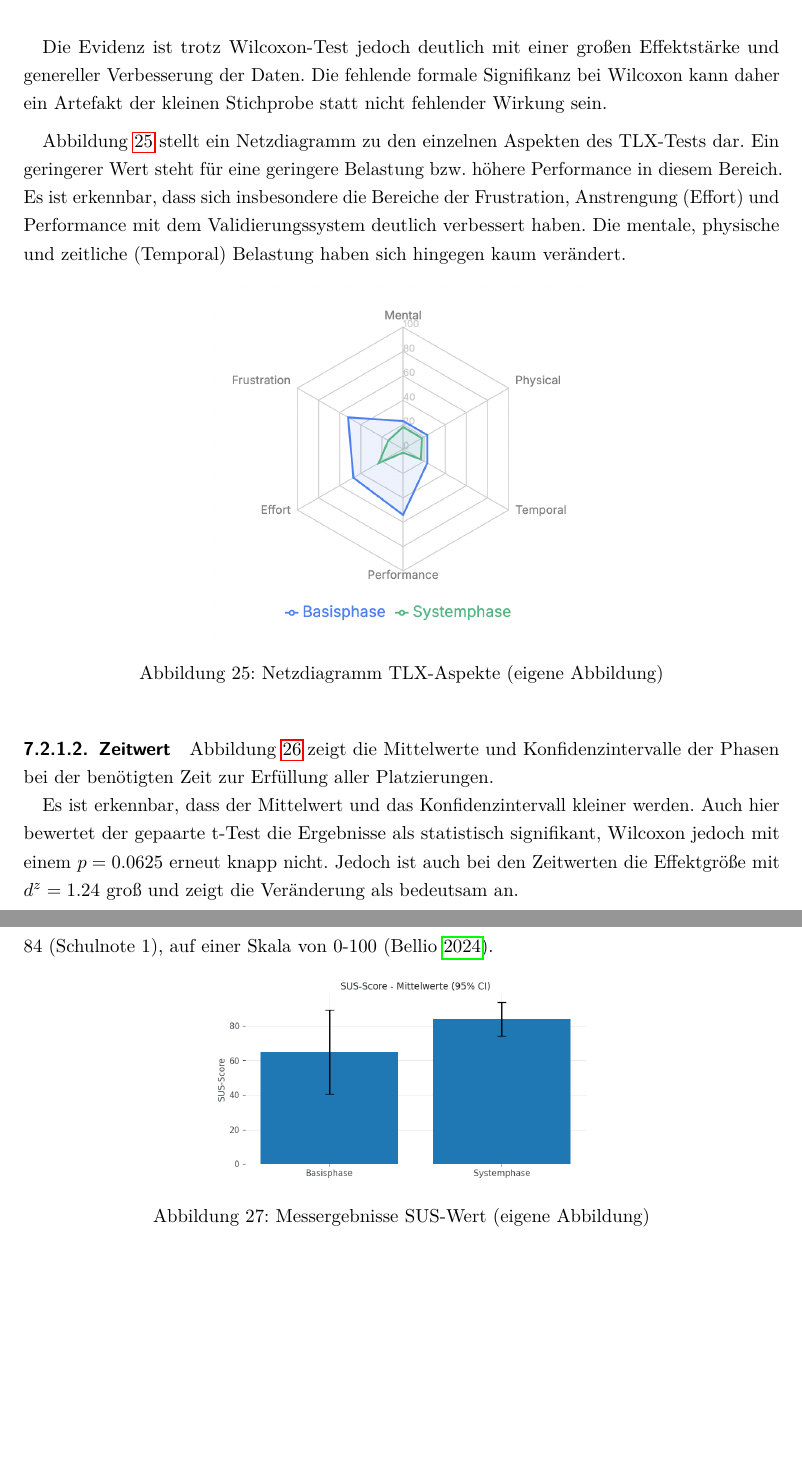
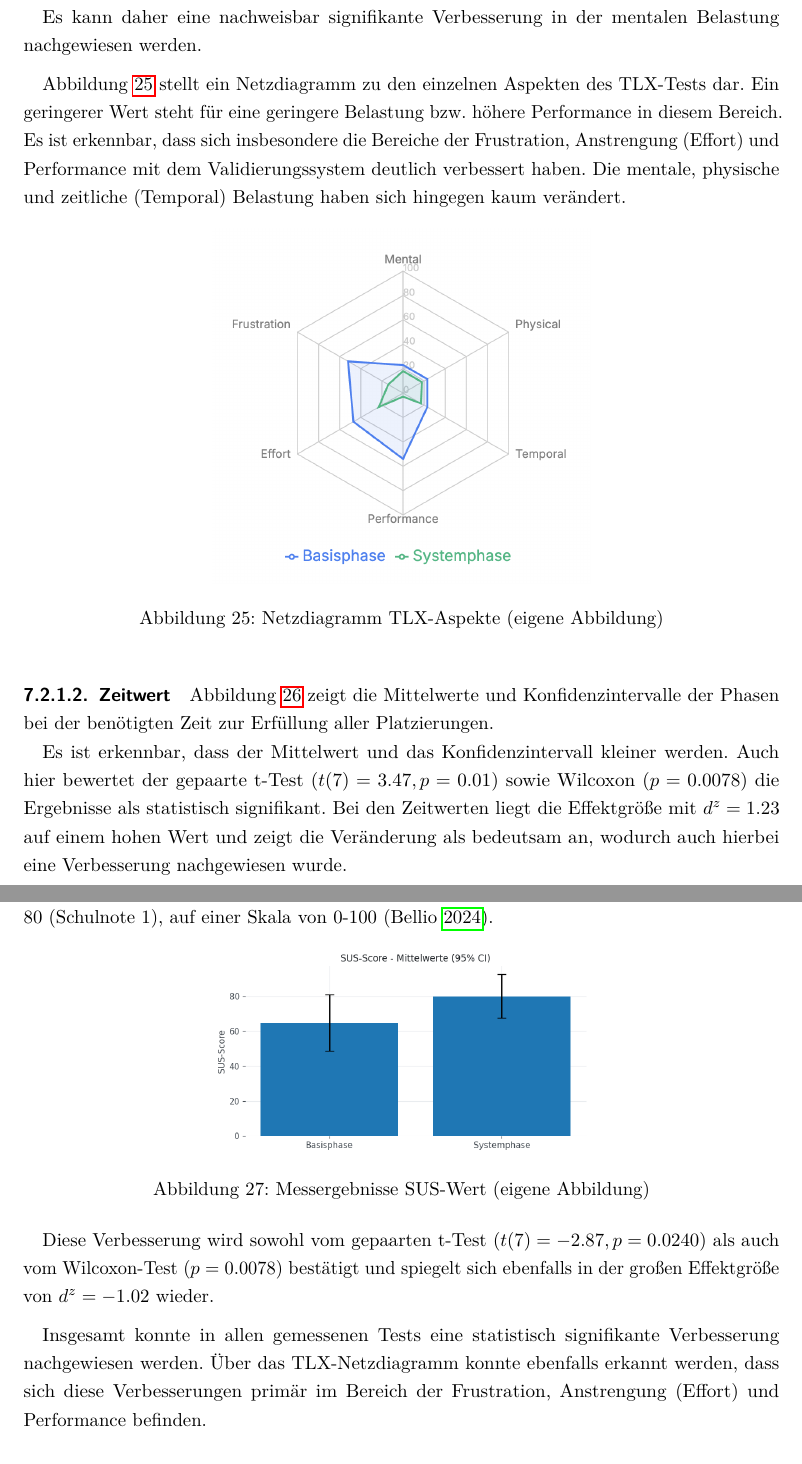
Before and after one commit to vantezzen/master-thesis, a LaTeX document (main.tex, which reads content/70 Usertesting.tex): two parts of pages 67 and 68 of 96, joined at a grey line, cut at the place of the change, the shorter picture padded with empty space. Compiled offline with pdfLaTeX.

Commit message:
Updates from Overleaf

```diff
--- a/content/70 Usertesting.tex
+++ b/content/70 Usertesting.tex
@@ -96,9 +96,9 @@ Alle Berechnungen finden auf einem Konfidenzniveau von 95\% statt.
 \label{fig:usertesting-tlx}
 \end{figure}
 
-Der parametrische t-Test zeigt hierdurch einen statistisch signifikanten Unterschied. Wilcoxon Signed-Rank zeigt jedoch durch die geringe Datenanzahl einen knapp insignifikanten Wert ($p = 0.0625$), jedoch befindet sich auch die Effektstärke mit $d^z=2.10$ auf einem sehr hohen Wert ($\geq 0.8$).
+Der parametrische t-Test zeigt hierdurch einen statistisch signifikanten Unterschied ($t(7) = 3.60$). Der Wilcoxon Signed-Rank Test bestätigt diese Signifikanz ebenfalls durch einen Wort von $p = 0.0234$, welcher unter dem Limit von $p < 0.05$ für das 95\% Konfidenzniveau liegt. Die Effektstärke liegt mit $d^z=1.27$ ebenfalls auf einem sehr hohen Wert ($\geq 0.8$).
 
-Die Evidenz ist trotz Wilcoxon-Test jedoch deutlich mit einer großen Effektstärke und genereller Verbesserung der Daten. Die fehlende formale Signifikanz bei Wilcoxon kann daher ein Artefakt der kleinen Stichprobe statt nicht fehlender Wirkung sein.
+Es kann daher eine nachweisbar signifikante Verbesserung in der mentalen Belastung nachgewiesen werden.
 
 \medskip
 
@@ -120,9 +120,9 @@ Abbildung \ref{fig:usertesting-tlx-radar} stellt ein Netzdiagramm zu den einzeln
 \label{fig:usertesting-time}
 \end{figure}
 
-Es ist erkennbar, dass der Mittelwert und das Konfidenzintervall kleiner werden. Auch hier bewertet der gepaarte t-Test die Ergebnisse als statistisch signifikant, Wilcoxon jedoch mit einem $p = 0.0625$ erneut knapp nicht. Jedoch ist auch bei den Zeitwerten die Effektgröße mit $d^z=1.24$ groß und zeigt die Veränderung als bedeutsam an.
+Es ist erkennbar, dass der Mittelwert und das Konfidenzintervall kleiner werden. Auch hier bewertet der gepaarte t-Test ($t(7) = 3.47,p = 0.01$) sowie Wilcoxon ($p = 0.0078$) die Ergebnisse als statistisch signifikant. Bei den Zeitwerten liegt die Effektgröße mit $d^z=1.23$ auf einem hohen Wert und zeigt die Veränderung als bedeutsam an, wodurch auch hierbei eine Verbesserung nachgewiesen wurde.
 
-\paragraph{SUS-Wert} In Abbildung \ref{fig:usertesting-sus} sind die Ergebnisse des SUS-Werts während den Tests abgebildet. Es ist erkennbar, dass der Mittelwert leicht gestiegen ist, von 65 (Schulnote 2) zu 84 (Schulnote 1), auf einer Skala von 0-100 \parencite{bellioSystemUsabilityScale2024}.
+\paragraph{SUS-Wert} In Abbildung \ref{fig:usertesting-sus} sind die Ergebnisse des SUS-Werts während den Tests abgebildet. Es ist erkennbar, dass der Mittelwert leicht gestiegen ist, von 65 (Schulnote 2) zu 80 (Schulnote 1), auf einer Skala von 0-100 \parencite{bellioSystemUsabilityScale2024}.
 
 \begin{figure}[h]
 \includegraphics[width=0.5\textwidth]{abb/usertests/sus.png}
@@ -131,7 +131,8 @@ Es ist erkennbar, dass der Mittelwert und das Konfidenzintervall kleiner werden.
 \label{fig:usertesting-sus}
 \end{figure}
 
-Trotz dieser Verbesserungen des Mittelwerts bewerten sowohl der t-Test als auch Wilcoxon Signed-Rank Test das Ergebnis als knapp nicht signifikant, was primär durch unterschiedliche Verändungswerte innerhalb der Ergebnisse zu begründen ist.
+Diese Verbesserung wird sowohl vom gepaarten t-Test ($t(7) = -2.87, p = 0.0240$) als auch vom Wilcoxon-Test ($p = 0.0078$) bestätigt und spiegelt sich ebenfalls in der großen Effektgröße von $d^z = -1.02$ wieder.
 
-Hierfür sind in Abbildung \ref{fig:usertesting-sus-detail} die Messergebnisse einzeln abgebildet. Es ist erkennbar, dass in allen Ergebnissen mindestens eine kleine Verbesserung nachgewiesen werden kann, diese jedoch besonders bei den bereits hohen Werten nur gering ausfällt.
+\medskip
 
+Insgesamt konnte in allen gemessenen Tests eine statistisch signifikante Verbesserung nachgewiesen werden. Über das TLX-Netzdiagramm konnte ebenfalls erkannt werden, dass sich diese Verbesserungen primär im Bereich der Frustration, Anstrengung (Effort) und Performance befinden.
```
Also changed, not shown: content/80 Diskussion.tex (+2 -5 lines), abb/usertests/sus-detail.png, abb/usertests/sus.png, abb/usertests/time.png, abb/usertests/tlx.png, content/70 Usertesting.tex (10 more changed lines).
